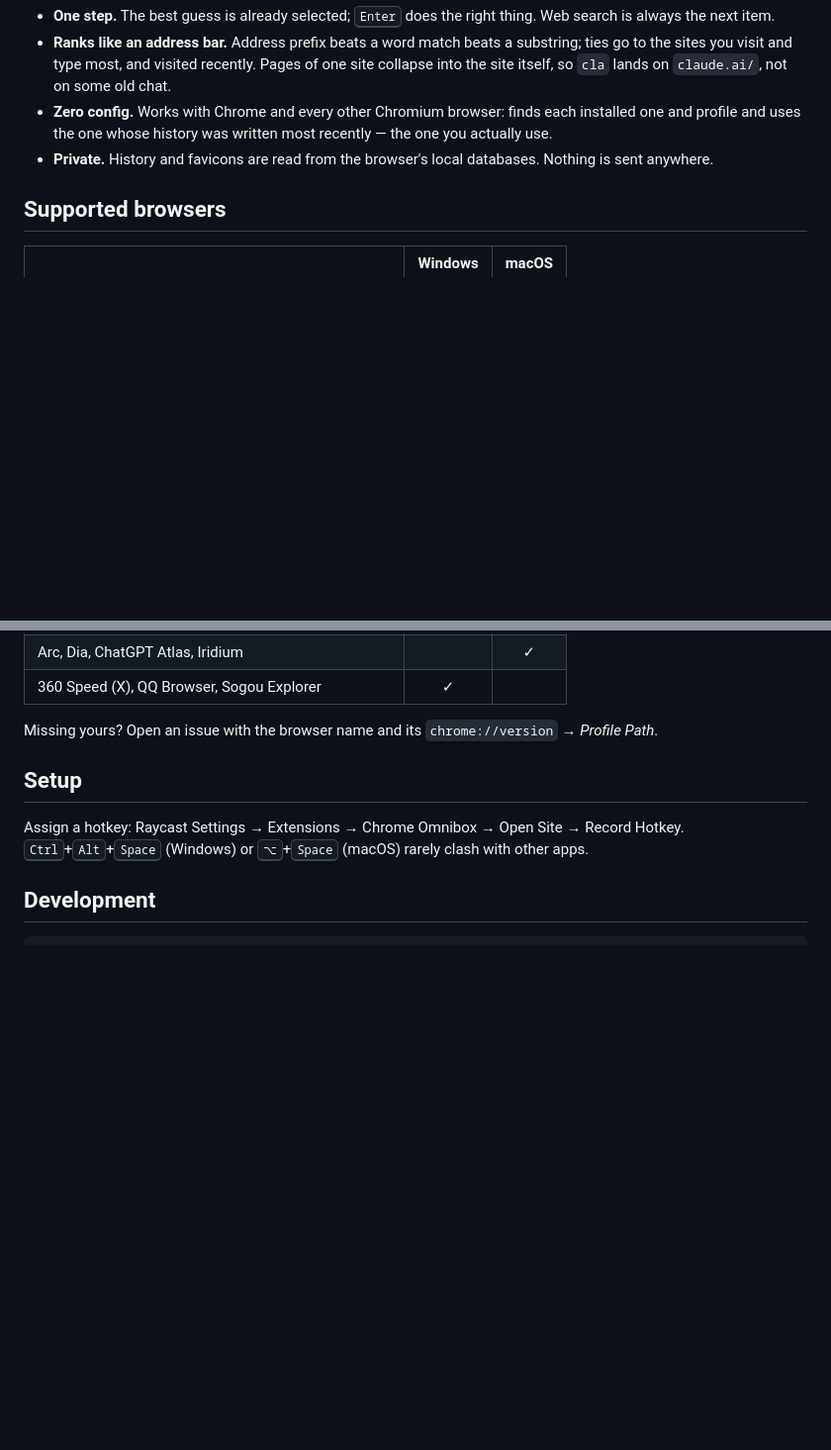
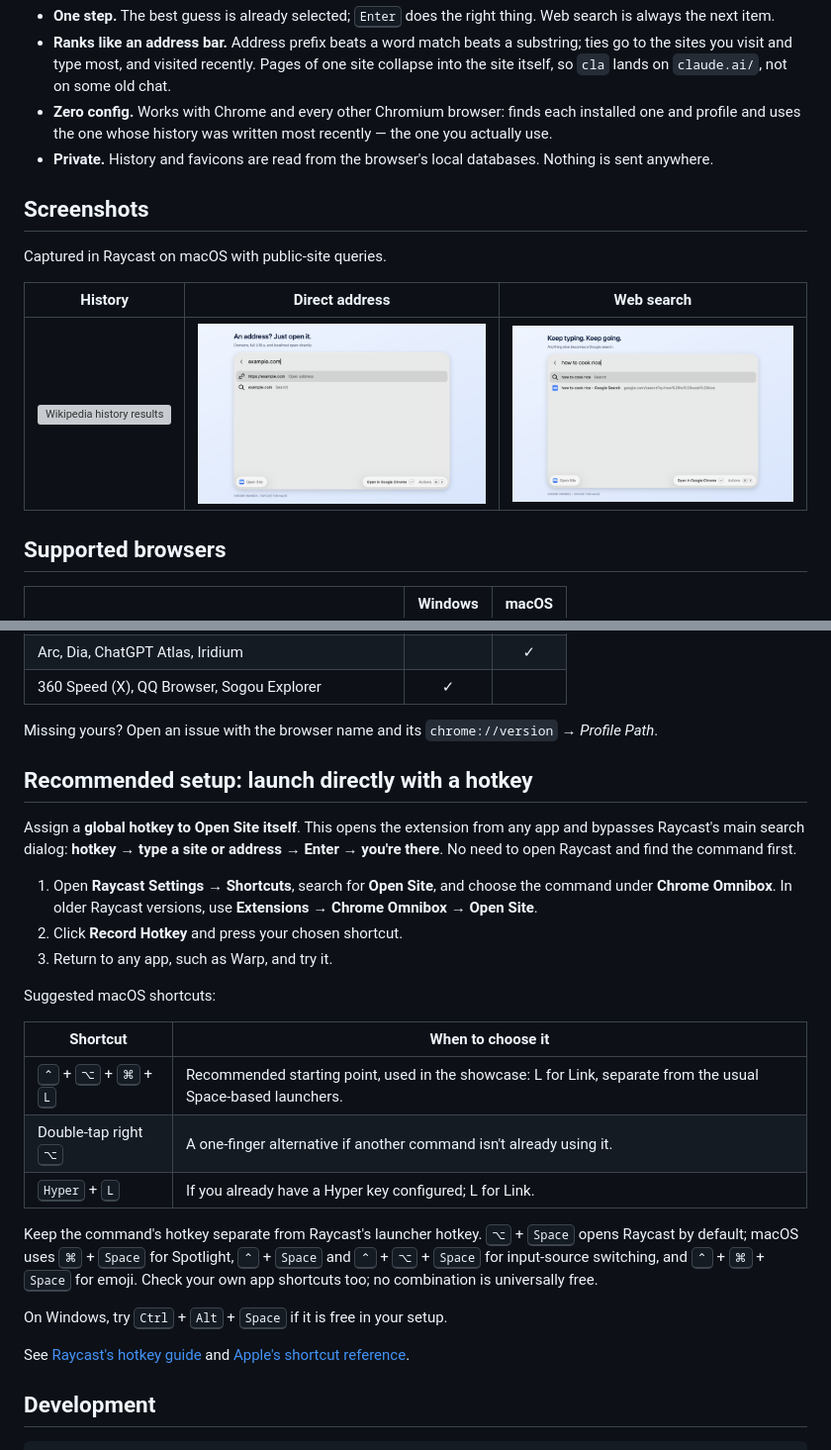
Before and after one commit to allnightlong/raycast-chrome-omnibox, a Markdown page: README.md, 2 parts joined by grey strips. Shown at 99% size. GitHub-like rendering; pictures changed too: media/screenshot-address.png (added), media/screenshot-search.png (added); blank space fills up the shorter version; grey boxes are pictures that could not be loaded.

Commit message:
[ticket ID unavailable] [chrome-omnibox] Refresh macOS visuals and setup

```diff
--- a/README.md
+++ b/README.md
@@ -37,6 +33,14 @@ Hit a hotkey from any app, type a few letters of a site you've been to, press <k
 - **Zero config.** Works with Chrome and every other Chromium browser: finds each installed one and profile and uses the one whose history was written most recently — the one you actually use.
 - **Private.** History and favicons are read from the browser's local databases. Nothing is sent anywhere.
 
+## Screenshots
+
+Captured in Raycast on macOS with public-site queries.
+
+| History | Direct address | Web search |
+| --- | --- | --- |
+| [![Wikipedia history results](media/screenshot-history.png)](media/screenshot-history.png) | [![Open example.com directly](media/screenshot-address.png)](media/screenshot-address.png) | [![Search for how to cook rice](media/screenshot-search.png)](media/screenshot-search.png) |
+
 ## Supported browsers
 
 | | Windows | macOS |
@@ -49,9 +53,27 @@ Hit a hotkey from any app, type a few letters of a site you've been to, press <k
 
 Missing yours? Open an issue with the browser name and its `chrome://version` → *Profile Path*.
 
-## Setup
+## Recommended setup: launch directly with a hotkey
 
-Assign a hotkey: Raycast Settings → Extensions → Chrome Omnibox → Open Site → Record Hotkey. <kbd>Ctrl</kbd>+<kbd>Alt</kbd>+<kbd>Space</kbd> (Windows) or <kbd>⌥</kbd>+<kbd>Space</kbd> (macOS) rarely clash with other apps.
+Assign a **global hotkey to Open Site itself**. This opens the extension from any app and bypasses Raycast's main search dialog: **hotkey → type a site or address → Enter → you're there**. No need to open Raycast and find the command first.
+
+1. Open **Raycast Settings → Shortcuts**, search for **Open Site**, and choose the command under **Chrome Omnibox**. In older Raycast versions, use **Extensions → Chrome Omnibox → Open Site**.
+2. Click **Record Hotkey** and press your chosen shortcut.
+3. Return to any app, such as Warp, and try it.
+
+Suggested macOS shortcuts:
+
+| Shortcut | When to choose it |
+| --- | --- |
+| <kbd>⌃</kbd> + <kbd>⌥</kbd> + <kbd>⌘</kbd> + <kbd>L</kbd> | Recommended starting point, used in the showcase: L for Link, separate from the usual Space-based launchers. |
+| Double-tap right <kbd>⌥</kbd> | A one-finger alternative if another command isn't already using it. |
+| <kbd>Hyper</kbd> + <kbd>L</kbd> | If you already have a Hyper key configured; L for Link. |
+
+Keep the command's hotkey separate from Raycast's launcher hotkey. <kbd>⌥</kbd> + <kbd>Space</kbd> opens Raycast by default; macOS uses <kbd>⌘</kbd> + <kbd>Space</kbd> for Spotlight, <kbd>⌃</kbd> + <kbd>Space</kbd> and <kbd>⌃</kbd> + <kbd>⌥</kbd> + <kbd>Space</kbd> for input-source switching, and <kbd>⌃</kbd> + <kbd>⌘</kbd> + <kbd>Space</kbd> for emoji. Check your own app shortcuts too; no combination is universally free.
+
+On Windows, try <kbd>Ctrl</kbd> + <kbd>Alt</kbd> + <kbd>Space</kbd> if it is free in your setup.
+
+See [Raycast's hotkey guide](https://manual.raycast.com/command-aliases-and-hotkeys) and [Apple's shortcut reference](https://support.apple.com/en-us/102650).
 
 ## Development
 
```
Also changed, not shown: other parts of README.md (+11 -15 lines), assets/icon.png, 3 other files.
